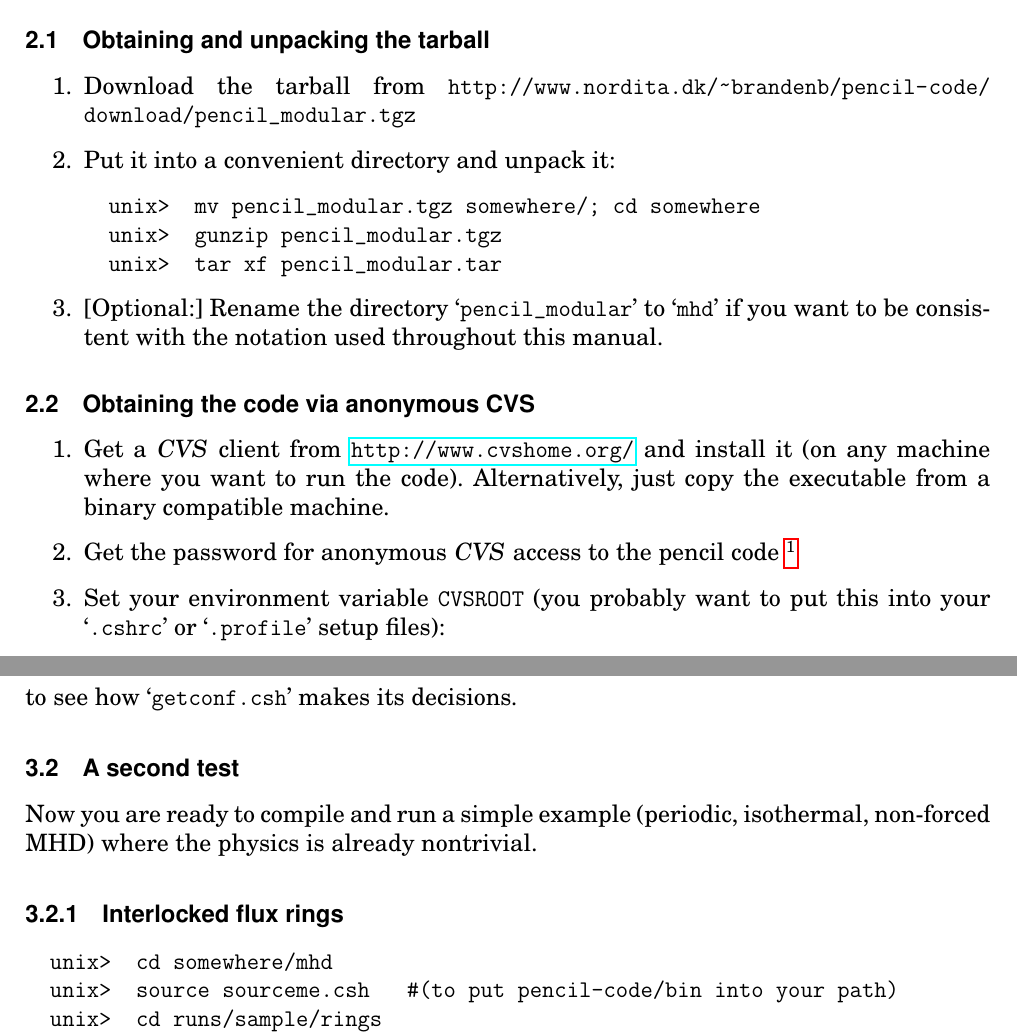
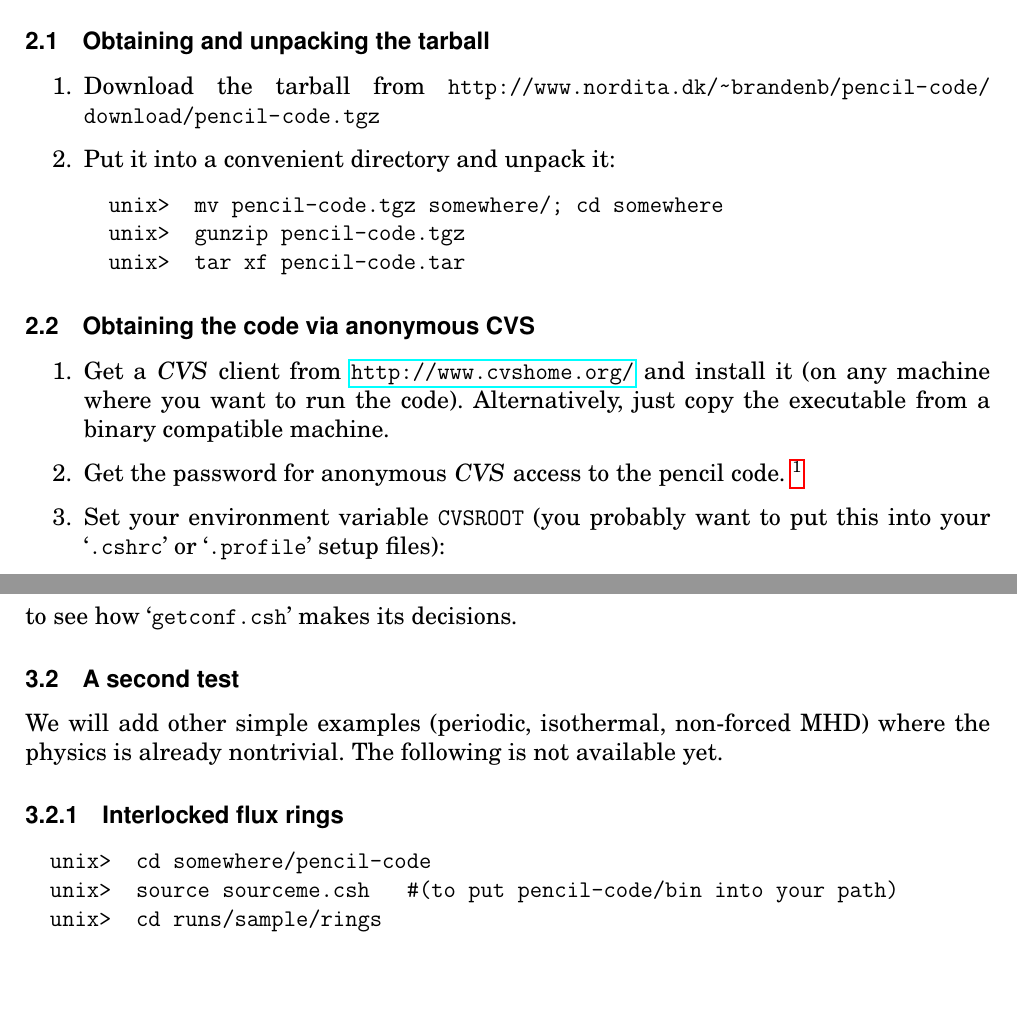
Before and after one commit to pencil-code/pencil-code, a LaTeX document (doc/manual.tex): two parts of pages 9 and 16 of 64 before the commit and two parts of pages 10 and 17 of 65 after it, joined at a grey line, cut so that both start at the same text, the shorter picture padded with empty space. Compiled offline with pdfLaTeX; the source files are stored in an older character set and shown here as Unicode.

Commit message:
Updated to new naming scheme

```diff
--- a/doc/manual.tex
+++ b/doc/manual.tex
@@ -201,7 +219,7 @@
 \title{{\sffamily\bfseries Installing and Using the High-Order Pencil MPI code}}
 %\subtitle{A very preliminary manual}
 \author{Wolfgang Dobler \& Axel Brandenburg}
-\date{\today,~ $ $Revision: 1.71 $ $}
+\date{\today,~ $ $Revision: 1.72 $ $}
 
 % ====================================================================== %
 
@@ -447,16 +465,13 @@ you can access it via anonymous CVS access.
 
 \begin{enumerate}
 \item Download the tarball from
-  \path{http://www.nordita.dk/~brandenb/pencil-code/download/pencil_modular.tgz}
+  \path{http://www.nordita.dk/~brandenb/pencil-code/download/pencil-code.tgz}
 \item Put it into a convenient directory and unpack it:
   \begin{alltt}
-  \prompt{unix> } mv pencil_modular.tgz somewhere/; cd somewhere
-  \prompt{unix> } gunzip pencil_modular.tgz
-  \prompt{unix> } tar xf pencil_modular.tar \
+  \prompt{unix> } mv pencil-code.tgz somewhere/; cd somewhere
+  \prompt{unix> } gunzip pencil-code.tgz
+  \prompt{unix> } tar xf pencil-code.tar \
   \end{alltt}
-\item {}[Optional:] Rename the directory \file{pencil_modular} to \file{mhd}
-  if you want to be consistent with the notation used throughout this
-  manual.
 \end{enumerate}
 
 % ---------------------------------------------------------------------- %
@@ -866,13 +886,14 @@ to see how \file{getconf.csh} makes its decisions.
 
 \subsection{A second test}
 
-Now you are ready to compile and run a simple example (periodic,
-isothermal, non-forced MHD) where the physics is already nontrivial.
+We will add other simple examples (periodic, isothermal, non-forced MHD)
+where the physics is already nontrivial.
+The following is not available yet.
 
 \subsubsection{Interlocked flux rings}
 
 \begin{alltt}
-  \prompt{unix> } cd somewhere/mhd
+  \prompt{unix> } cd somewhere/pencil-code
   \prompt{unix> } source sourceme.csh \quad\#(to put pencil-code/bin into your path)
   \prompt{unix> } cd runs/sample/rings
   \prompt{unix> } lnsrc \quad\#(from \file{../../../bin}, which by now should be in your path)
```
Also changed, not shown: doc/figs/struct.eps, doc/manual.tex (81 more changed lines), 1 other file.
